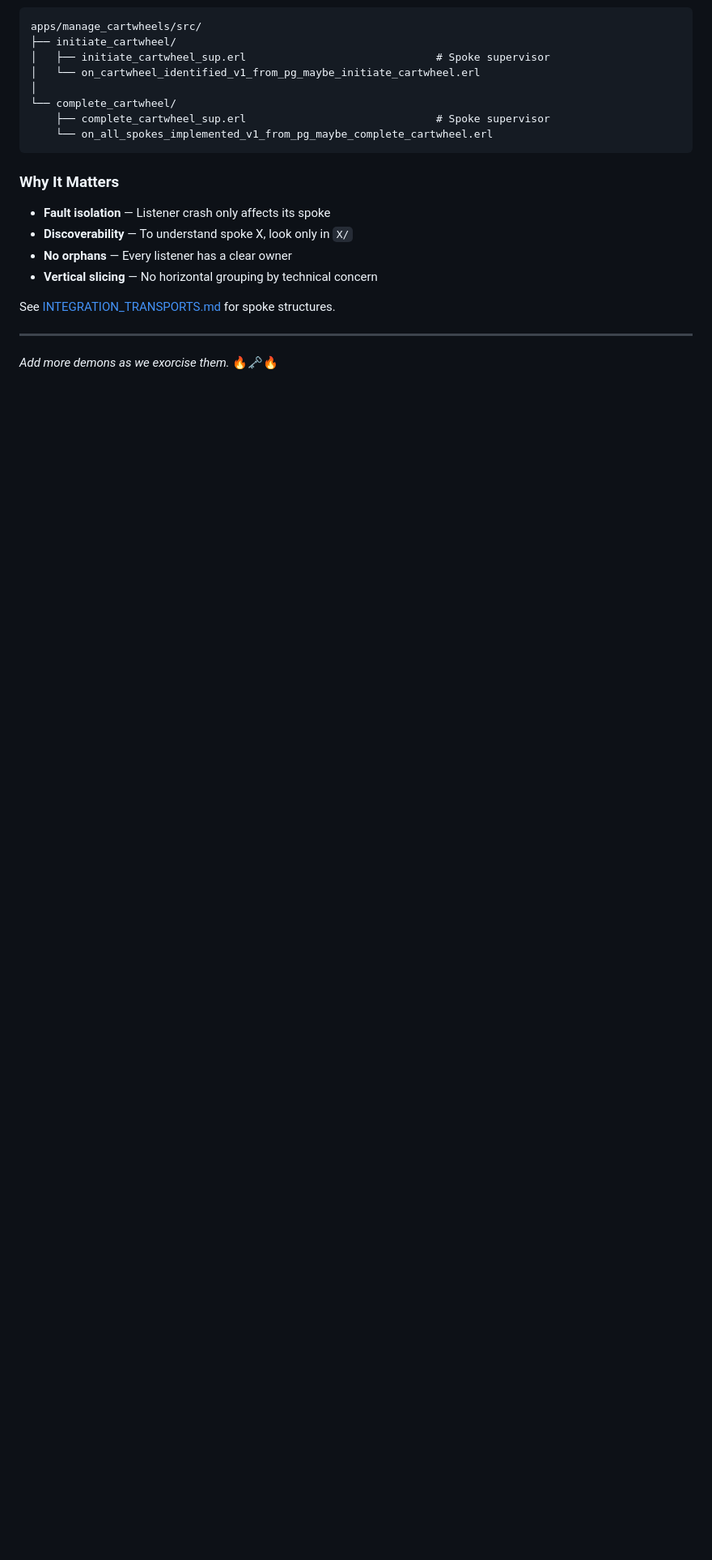
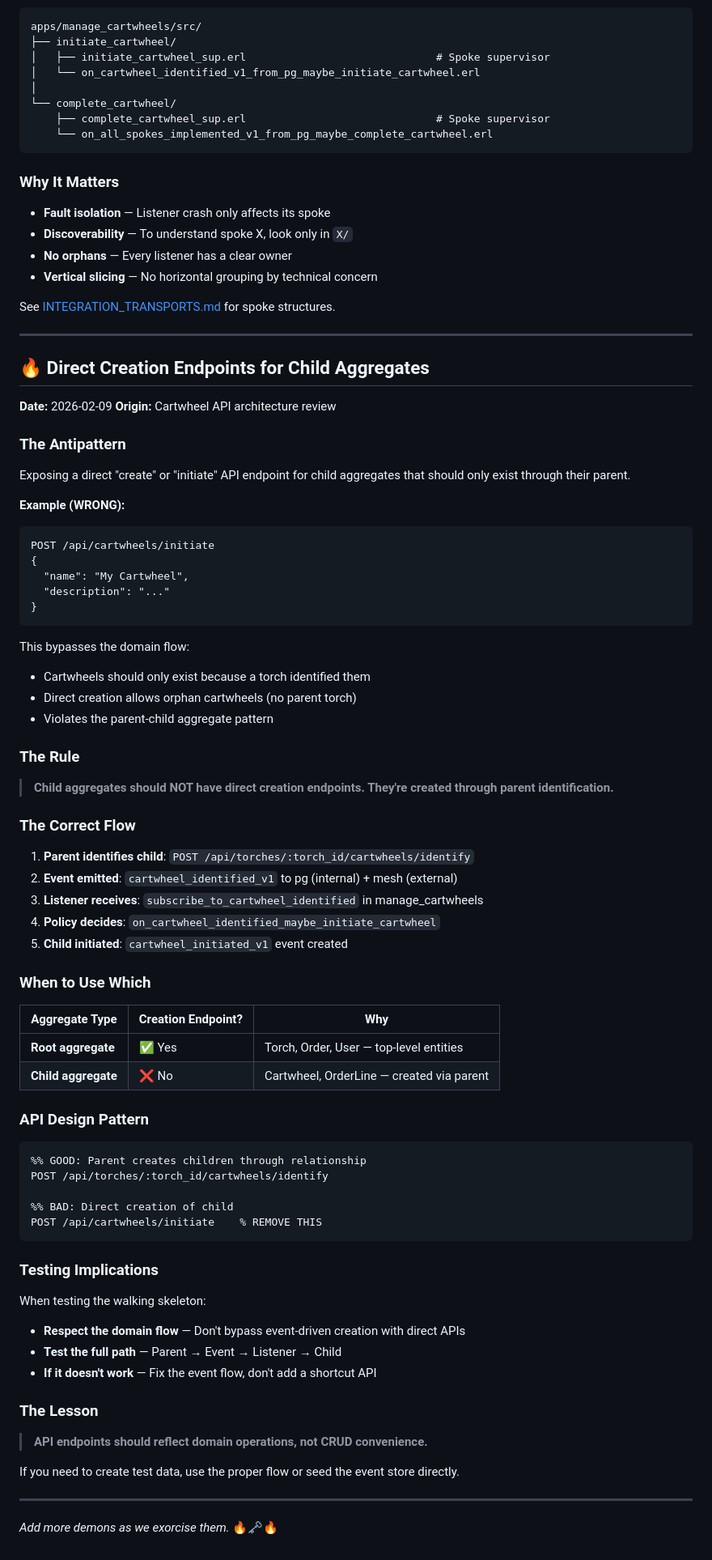
Before and after one commit to hecate-social/hecate-agents, a Markdown page: skills/ANTIPATTERNS.md, the part around the change. Shown at 81% size. Rendered like a GitHub page; blank space fills up the shorter version.

Commit message:
doc: Add antipattern for direct child aggregate creation endpoints
Child aggregates (like Cartwheel) should not have direct creation
endpoints. They must be created through their parent's identification
flow (Torch → cartwheel_identified → listener → cartwheel_initiated).

Co-Authored-By: Claude Opus 4.5 <noreply@anthropic.com>

````diff
--- a/skills/ANTIPATTERNS.md
+++ b/skills/ANTIPATTERNS.md
@@ -468,4 +468,71 @@ See [INTEGRATION_TRANSPORTS.md](../philosophy/INTEGRATION_TRANSPORTS.md) for spo
 
 ---
 
+## 🔥 Direct Creation Endpoints for Child Aggregates
+
+**Date:** 2026-02-09
+**Origin:** Cartwheel API architecture review
+
+### The Antipattern
+
+Exposing a direct "create" or "initiate" API endpoint for child aggregates that should only exist through their parent.
+
+**Example (WRONG):**
+```
+POST /api/cartwheels/initiate
+{
+  "name": "My Cartwheel",
+  "description": "..."
+}
+```
+
+This bypasses the domain flow:
+- Cartwheels should only exist because a torch identified them
+- Direct creation allows orphan cartwheels (no parent torch)
+- Violates the parent-child aggregate pattern
+
+### The Rule
+
+> **Child aggregates should NOT have direct creation endpoints. They're created through parent identification.**
+
+### The Correct Flow
+
+1. **Parent identifies child**: `POST /api/torches/:torch_id/cartwheels/identify`
+2. **Event emitted**: `cartwheel_identified_v1` to pg (internal) + mesh (external)
+3. **Listener receives**: `subscribe_to_cartwheel_identified` in manage_cartwheels
+4. **Policy decides**: `on_cartwheel_identified_maybe_initiate_cartwheel`
+5. **Child initiated**: `cartwheel_initiated_v1` event created
+
+### When to Use Which
+
+| Aggregate Type | Creation Endpoint? | Why |
+|----------------|-------------------|-----|
+| **Root aggregate** | ✅ Yes | Torch, Order, User — top-level entities |
+| **Child aggregate** | ❌ No | Cartwheel, OrderLine — created via parent |
+
+### API Design Pattern
+
+```erlang
+%% GOOD: Parent creates children through relationship
+POST /api/torches/:torch_id/cartwheels/identify
+
+%% BAD: Direct creation of child
+POST /api/cartwheels/initiate    % REMOVE THIS
+```
+
+### Testing Implications
+
+When testing the walking skeleton:
+- **Respect the domain flow** — Don't bypass event-driven creation with direct APIs
+- **Test the full path** — Parent → Event → Listener → Child
+- **If it doesn't work** — Fix the event flow, don't add a shortcut API
+
+### The Lesson
+
+> **API endpoints should reflect domain operations, not CRUD convenience.**
+
+If you need to create test data, use the proper flow or seed the event store directly.
+
+---
+
 *Add more demons as we exorcise them.* 🔥🗝️🔥
````
